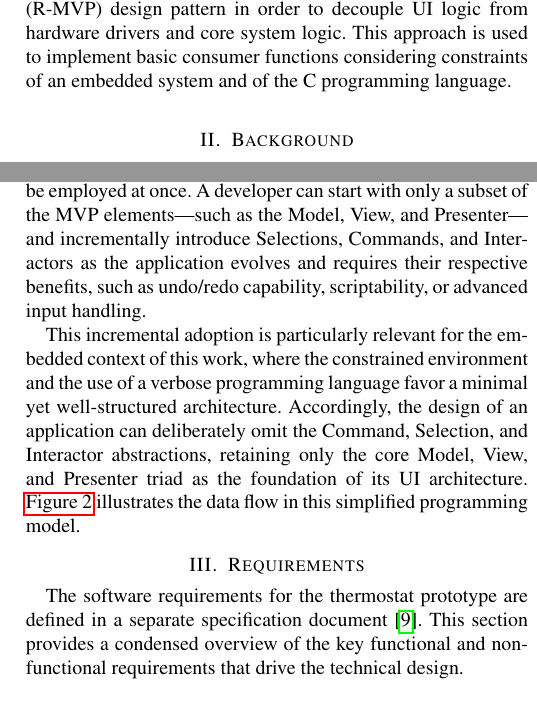
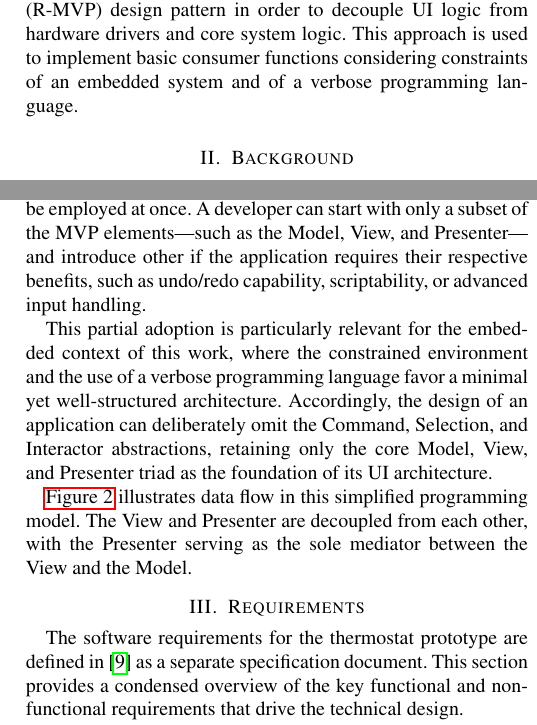
Before and after one commit to MiraTherm/miratherm-radiator-thermostat-documentation, a LaTeX paper (software/MP1-Paper - Radiator Thermostat Software/MP1-Paper - Radiator Thermostat Software.tex): two parts of the columns of pages 1 and 2 of 6, joined at a grey line, cut so that both start at the same text. Compiled offline with pdfLaTeX.

Commit message:
:memo: Minor wording changes

```diff
--- a/software/MP1-Paper - Radiator Thermostat Software/MP1-Paper - Radiator Thermostat Software.tex
+++ b/software/MP1-Paper - Radiator Thermostat Software/MP1-Paper - Radiator Thermostat Software.tex
@@ -70,7 +70,7 @@ Heating private living spaces is one of the most significant sources of $CO_2$ e
 
 This paper presents the software development for a radiator thermostat prototype, realized as part of the interdisciplinary ``MiraTherm Radiator Thermostat'' project at Fulda University of Applied Sciences. The overarching project aims to create a complete device, encompassing mechanics, electronics, and control algorithms.
 
-The primary objective of this work is to establish a solid software foundation for the thermostat's microcontroller-based hardware. While the long-term vision includes control algorithms and wireless connectivity (e.g., Matter-over-Thread), the central contribution of this paper lies in the architectural design of the application and its User Interface (UI). Specifically, we propose the application of the Routed-Model-View-Presenter (R-MVP) design pattern in order to decouple UI logic from hardware drivers and core system logic. This approach is used to implement basic consumer functions considering constraints of an embedded system and of the C programming language.
+The primary objective of this work is to establish a solid software foundation for the thermostat's microcontroller-based hardware. While the long-term vision includes control algorithms and wireless connectivity (e.g., Matter-over-Thread), the central contribution of this paper lies in the architectural design of the application and its User Interface (UI). Specifically, we propose the application of the Routed-Model-View-Presenter (R-MVP) design pattern in order to decouple UI logic from hardware drivers and core system logic. This approach is used to implement basic consumer functions considering constraints of an embedded system and of a verbose programming language.
 
 \section{Background} % and Related Work
 \label{sec:Background}
@@ -109,9 +109,11 @@ In the User Interface domain, three further questions are posed:
     \label{fig:mvp-six-questions}
 \end{figure}
 
-A key insight from \cite{Potel.1996} is that these abstractions need not all be employed at once. A developer can start with only a subset of the MVP elements---such as the Model, View, and Presenter---and incrementally introduce Selections, Commands, and Interactors as the application evolves and requires their respective benefits, such as undo/redo capability, scriptability, or advanced input handling.
+A key insight from \cite{Potel.1996} is that these abstractions need not all be employed at once. A developer can start with only a subset of the MVP elements---such as the Model, View, and Presenter---and introduce other if the application requires their respective benefits, such as undo/redo capability, scriptability, or advanced input handling.
 
-This incremental adoption is particularly relevant for the embedded context of this work, where the constrained environment and the use of a verbose programming language favor a minimal yet well-structured architecture. Accordingly, the design of an application can deliberately omit the Command, Selection, and Interactor abstractions, retaining only the core Model, View, and Presenter triad as the foundation of its UI architecture. \autoref{fig:mvp} illustrates the data flow in this simplified programming model.
+This partial adoption is particularly relevant for the embedded context of this work, where the constrained environment and the use of a verbose programming language favor a minimal yet well-structured architecture. Accordingly, the design of an application can deliberately omit the Command, Selection, and Interactor abstractions, retaining only the core Model, View, and Presenter triad as the foundation of its UI architecture.
+
+\autoref{fig:mvp} illustrates data flow in this simplified programming model. The View and Presenter are decoupled from each other, with the Presenter serving as the sole mediator between the View and the Model.
 
 \begin{figure}[htbp]
     \centerline{\includegraphics[height=0.25\textheight]{../diagrams/mvp.png}}
@@ -121,7 +123,7 @@ This incremental adoption is particularly relevant for the embedded context of t
 
 \section{Requirements}
 \label{sec:Requirements}
-The software requirements for the thermostat prototype are defined in a separate specification document \cite{Menzel.2026.Spec}. This section provides a condensed overview of the key functional and non-functional requirements that drive the technical design.
+The software requirements for the thermostat prototype are defined in \cite{Menzel.2026.Spec} as a separate specification document. This section provides a condensed overview of the key functional and non-functional requirements that drive the technical design.
 
 The functional requirements specify the integration of hardware peripherals shown in \autoref{fig:mt-rt-sw-dev-hw-block-diagram}. A display, a rotary encoder, three buttons, and a motor driver must be connected to the STM32WB55 MCU on its development board. Measurement of temperature, motor current, and supply voltage (\texttt{V\_BAT}) must be performed. \cite{Menzel.2026.Spec}
 \begin{figure}[htbp]
```
Also changed, not shown: software/MP1-Paper - Radiator Thermostat Software/MP1-Paper - Radiator Thermostat Software.pdf, software/MP1-Paper - Radiator Thermostat Software/MP1-Paper - Radiator Thermostat Software.tex (6 more changed lines).
